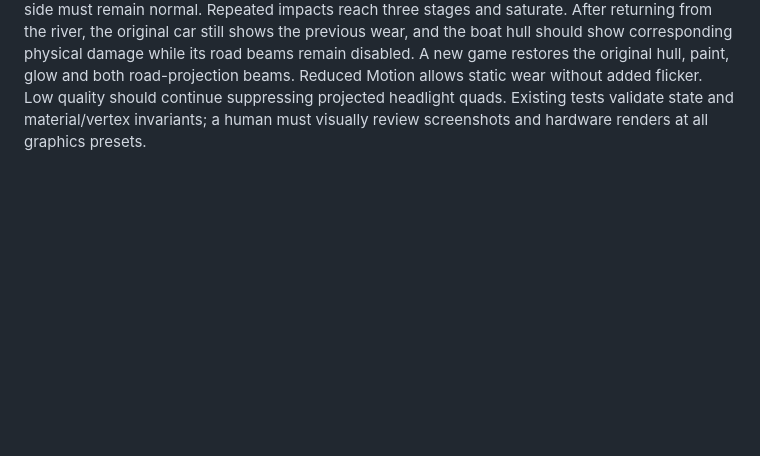
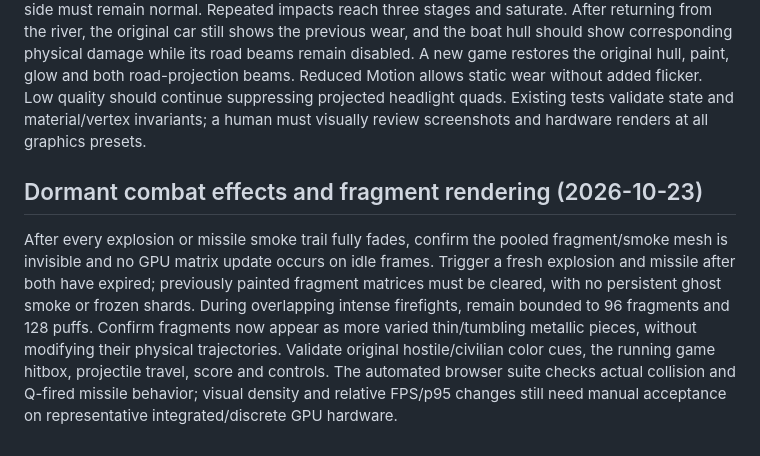
Before and after one commit to ajbergh/SpyHunter-27, a Markdown page: docs/RELEASE_READINESS.md, the part around the change. Drawn GitHub-style; blank space fills up the shorter version.

Commit message:
docs(perf): record effect-batch culling, visual splinter improvements and acceptance gates

```diff
--- a/docs/RELEASE_READINESS.md
+++ b/docs/RELEASE_READINESS.md
@@ -102,3 +102,7 @@ Fire on a four-health armored traffic enemy once, twice and three times and conf
 ## Interceptor damage and headlamp regression (2026-10-23)
 
 Confirm that only a life-costing hit advances visual wear. Collision immunity, invulnerability and docking must not increment damage. A real collision must darken/dent the interceptor shell and dim the appropriate headlamp, with a matching weaker left/right pool of projected light; the opposite side must remain normal. Repeated impacts reach three stages and saturate. After returning from the river, the original car still shows the previous wear, and the boat hull should show corresponding physical damage while its road beams remain disabled. A new game restores the original hull, paint, glow and both road-projection beams. Reduced Motion allows static wear without added flicker. Low quality should continue suppressing projected headlight quads. Existing tests validate state and material/vertex invariants; a human must visually review screenshots and hardware renders at all graphics presets.
+
+## Dormant combat effects and fragment rendering (2026-10-23)
+
+After every explosion or missile smoke trail fully fades, confirm the pooled fragment/smoke mesh is invisible and no GPU matrix update occurs on idle frames. Trigger a fresh explosion and missile after both have expired; previously painted fragment matrices must be cleared, with no persistent ghost smoke or frozen shards. During overlapping intense firefights, remain bounded to 96 fragments and 128 puffs. Confirm fragments now appear as more varied thin/tumbling metallic pieces, without modifying their physical trajectories. Validate original hostile/civilian color cues, the running game hitbox, projectile travel, score and controls. The automated browser suite checks actual collision and Q-fired missile behavior; visual density and relative FPS/p95 changes still need manual acceptance on representative integrated/discrete GPU hardware.
```
